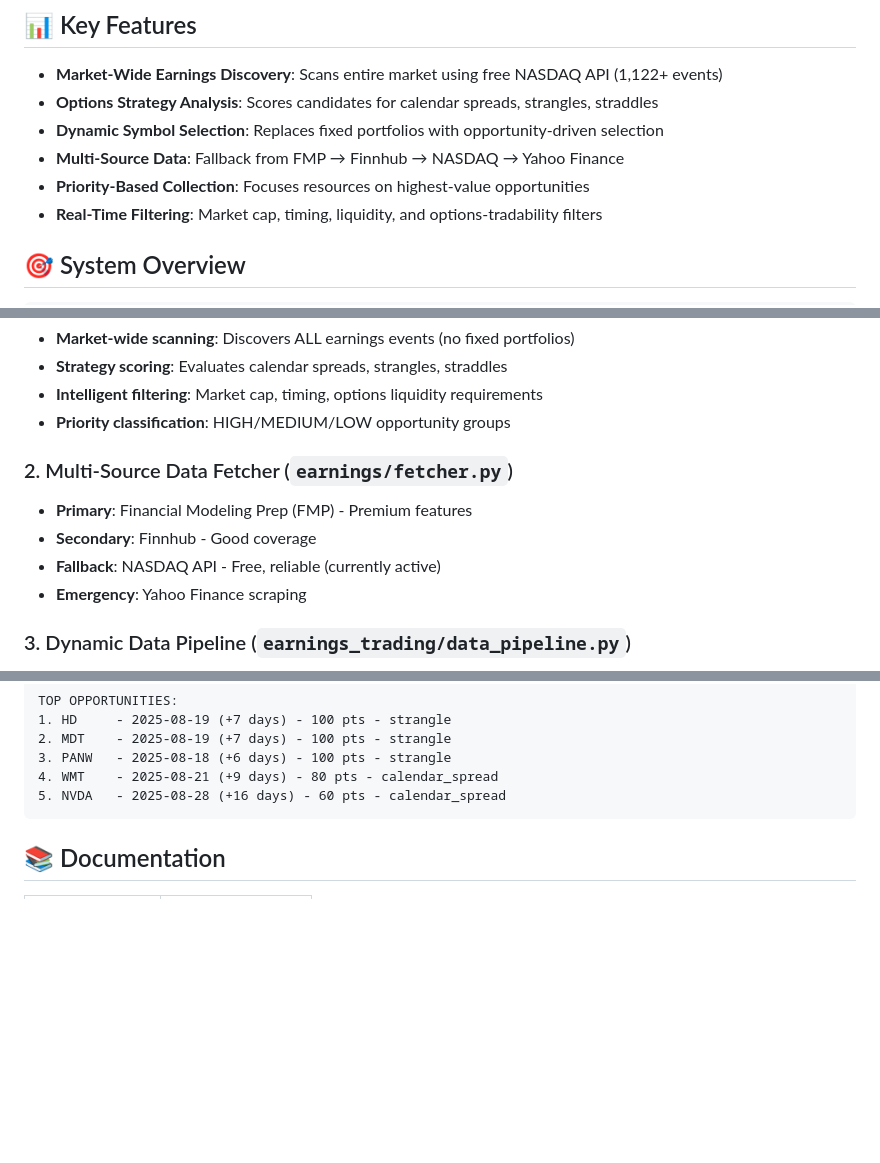
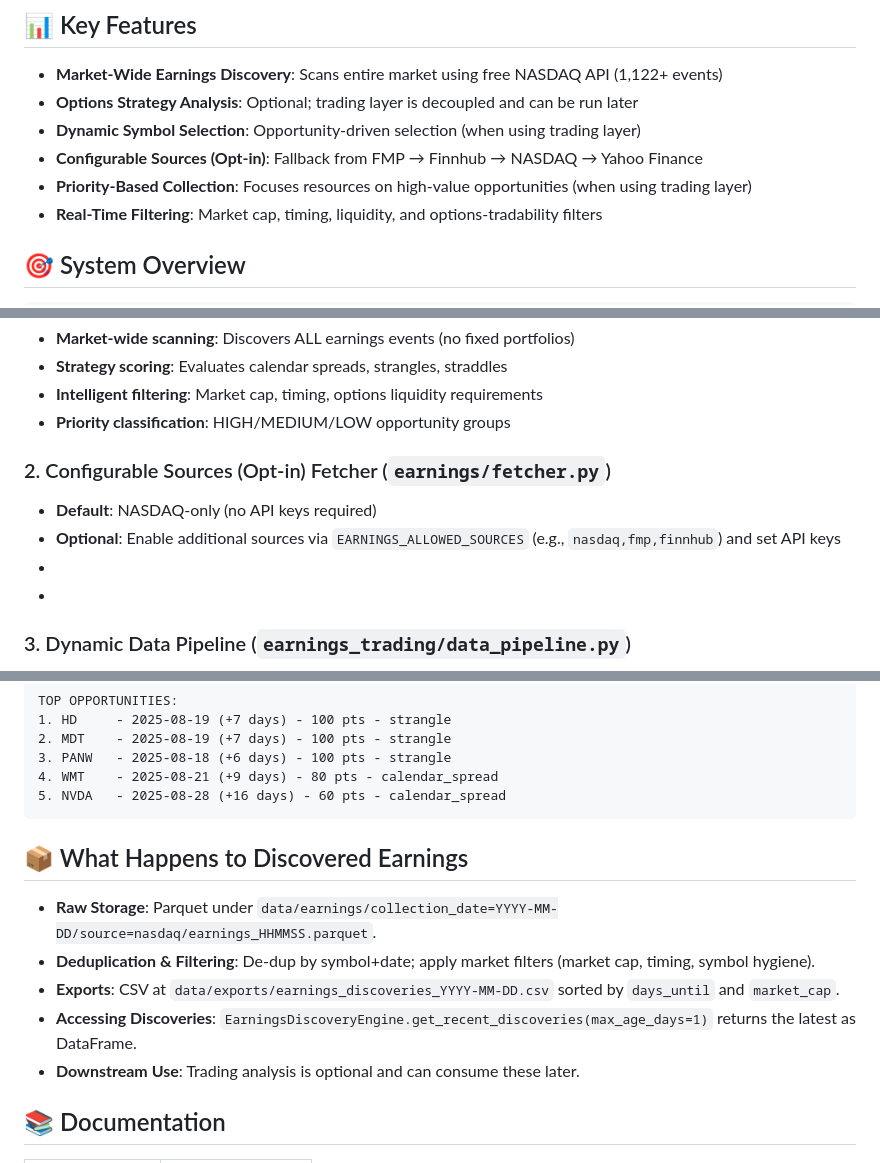
Before and after one commit to dali1981/earnings-ibapi, a Markdown page: docs/README.md, 3 parts joined by grey strips. GitHub-like rendering; blank space fills up the shorter version.

Commit message:
docs: document NASDAQ-only default; add EARNINGS_ALLOWED_SOURCES env; explain storage/export of discovered earnings

````diff
--- a/docs/README.md
+++ b/docs/README.md
@@ -20,10 +20,10 @@ python scripts/compare_earnings_sources.py
 ## 📊 Key Features
 
 - **Market-Wide Earnings Discovery**: Scans entire market using free NASDAQ API (1,122+ events)
-- **Options Strategy Analysis**: Scores candidates for calendar spreads, strangles, straddles
-- **Dynamic Symbol Selection**: Replaces fixed portfolios with opportunity-driven selection
-- **Multi-Source Data**: Fallback from FMP → Finnhub → NASDAQ → Yahoo Finance
-- **Priority-Based Collection**: Focuses resources on highest-value opportunities
+- **Options Strategy Analysis**: Optional; trading layer is decoupled and can be run later
+- **Dynamic Symbol Selection**: Opportunity-driven selection (when using trading layer)
+- **Configurable Sources (Opt-in)**: Fallback from FMP → Finnhub → NASDAQ → Yahoo Finance
+- **Priority-Based Collection**: Focuses resources on high-value opportunities (when using trading layer)
 - **Real-Time Filtering**: Market cap, timing, liquidity, and options-tradability filters
 
 ## 🎯 System Overview
@@ -68,11 +68,11 @@ earnings_ibapi/
 - **Intelligent filtering**: Market cap, timing, options liquidity requirements
 - **Priority classification**: HIGH/MEDIUM/LOW opportunity groups
 
-### 2. Multi-Source Data Fetcher (`earnings/fetcher.py`)
-- **Primary**: Financial Modeling Prep (FMP) - Premium features
-- **Secondary**: Finnhub - Good coverage
-- **Fallback**: NASDAQ API - Free, reliable (currently active)
-- **Emergency**: Yahoo Finance scraping
+### 2. Configurable Sources (Opt-in) Fetcher (`earnings/fetcher.py`)
+- **Default**: NASDAQ-only (no API keys required)
+- **Optional**: Enable additional sources via `EARNINGS_ALLOWED_SOURCES` (e.g., `nasdaq,fmp,finnhub`) and set API keys
+-
+-
 
 ### 3. Dynamic Data Pipeline (`earnings_trading/data_pipeline.py`)
 - **Opportunity-driven**: Collects data based on discovered opportunities
@@ -96,6 +96,14 @@ TOP OPPORTUNITIES:
 4. WMT    - 2025-08-21 (+9 days) - 80 pts - calendar_spread
 5. NVDA   - 2025-08-28 (+16 days) - 60 pts - calendar_spread
 ```
+
+## 📦 What Happens to Discovered Earnings
+
+- **Raw Storage**: Parquet under `data/earnings/collection_date=YYYY-MM-DD/source=nasdaq/earnings_HHMMSS.parquet`.
+- **Deduplication & Filtering**: De-dup by symbol+date; apply market filters (market cap, timing, symbol hygiene).
+- **Exports**: CSV at `data/exports/earnings_discoveries_YYYY-MM-DD.csv` sorted by `days_until` and `market_cap`.
+- **Accessing Discoveries**: `EarningsDiscoveryEngine.get_recent_discoveries(max_age_days=1)` returns the latest as DataFrame.
+- **Downstream Use**: Trading analysis is optional and can consume these later.
 
 ## 📚 Documentation
 
````
Also changed, not shown: other parts of docs/README.md (+1 -1 lines).
